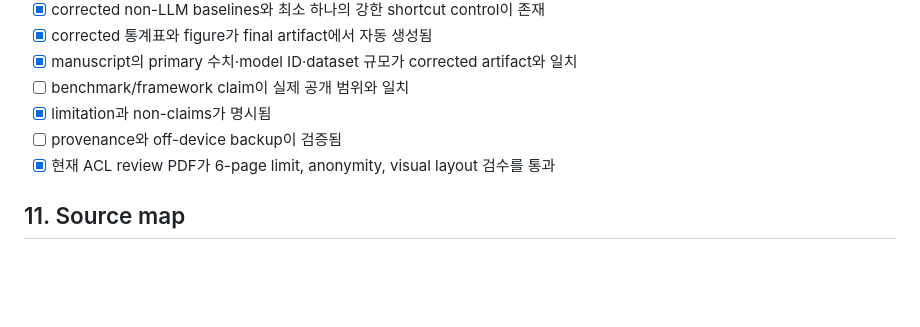
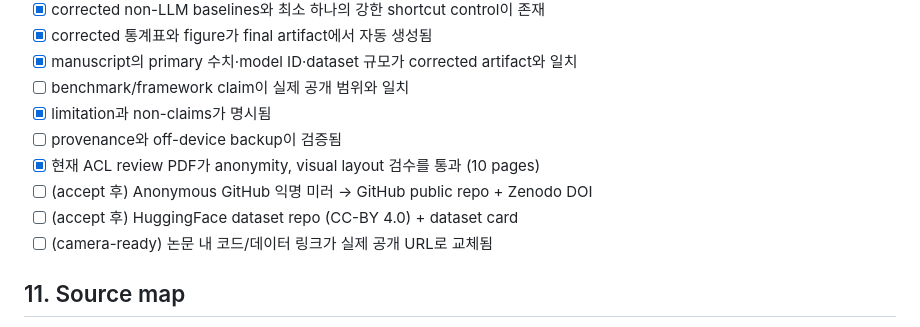
Before and after one commit to hseo1o2/dra-research, a Markdown page: RESEARCH_PLAN.md, the part around one of its changes. GitHub-like rendering; blank space fills up the shorter version.

```diff
--- a/RESEARCH_PLAN.md
+++ b/RESEARCH_PLAN.md
@@ -437,7 +479,10 @@ control을 제외한다.
 - [ ] benchmark/framework claim이 실제 공개 범위와 일치
 - [x] limitation과 non-claims가 명시됨
 - [ ] provenance와 off-device backup이 검증됨
-- [x] 현재 ACL review PDF가 6-page limit, anonymity, visual layout 검수를 통과
+- [x] 현재 ACL review PDF가 anonymity, visual layout 검수를 통과 (10 pages)
+- [ ] (accept 후) Anonymous GitHub 익명 미러 → GitHub public repo + Zenodo DOI
+- [ ] (accept 후) HuggingFace dataset repo (CC-BY 4.0) + dataset card
+- [ ] (camera-ready) 논문 내 코드/데이터 링크가 실제 공개 URL로 교체됨
 
 ## 11. Source map
 
```
Also changed, not shown: other parts of RESEARCH_PLAN.md (+43 -1 lines).
